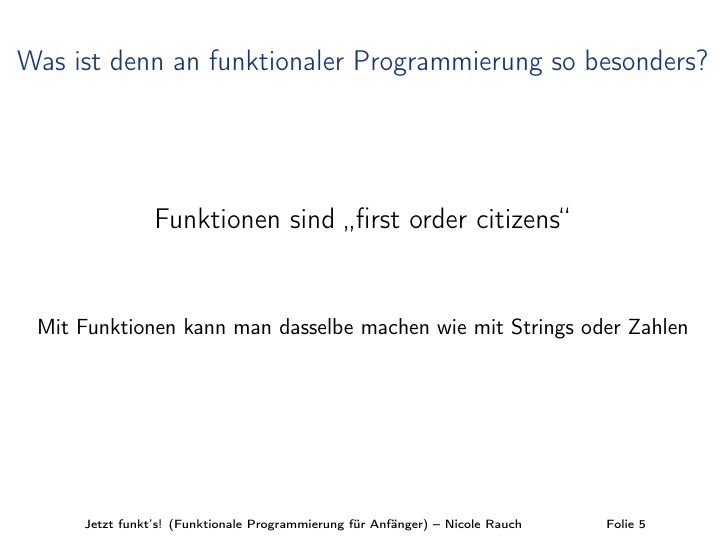
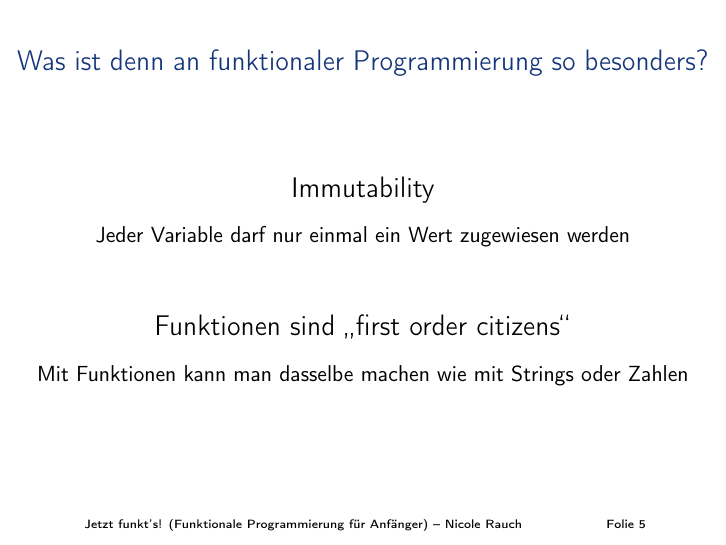
Before and after one commit to NicoleRauch/FunctionalProgrammingForBeginners, LaTeX slides (slides/folien.tex, which reads slides/contents.tex): page 10 of 73 before the commit and page 12 of 75 after it. Compiled offline with pdfLaTeX.

Commit message:
Immutability

```diff
--- a/slides/contents.tex
+++ b/slides/contents.tex
@@ -69,12 +69,23 @@
 \onslide+<2->
 \begin{center}
 \Large
+Immutability
+\end{center}
+
+\onslide+<3->
+\begin{center}
+Jeder Variable darf nur einmal ein Wert zugewiesen werden
+\end{center}
+
+\vspace{1em}
+
+\onslide+<4->
+\begin{center}
+\Large
 Funktionen sind \glqq{}first order citizens\grqq{}
 \end{center}
 
-\vspace{2em}
-
-\onslide+<3->
+\onslide+<5->
 \begin{center}
 Mit Funktionen kann man dasselbe machen wie mit Strings oder Zahlen
 \end{center}
```
